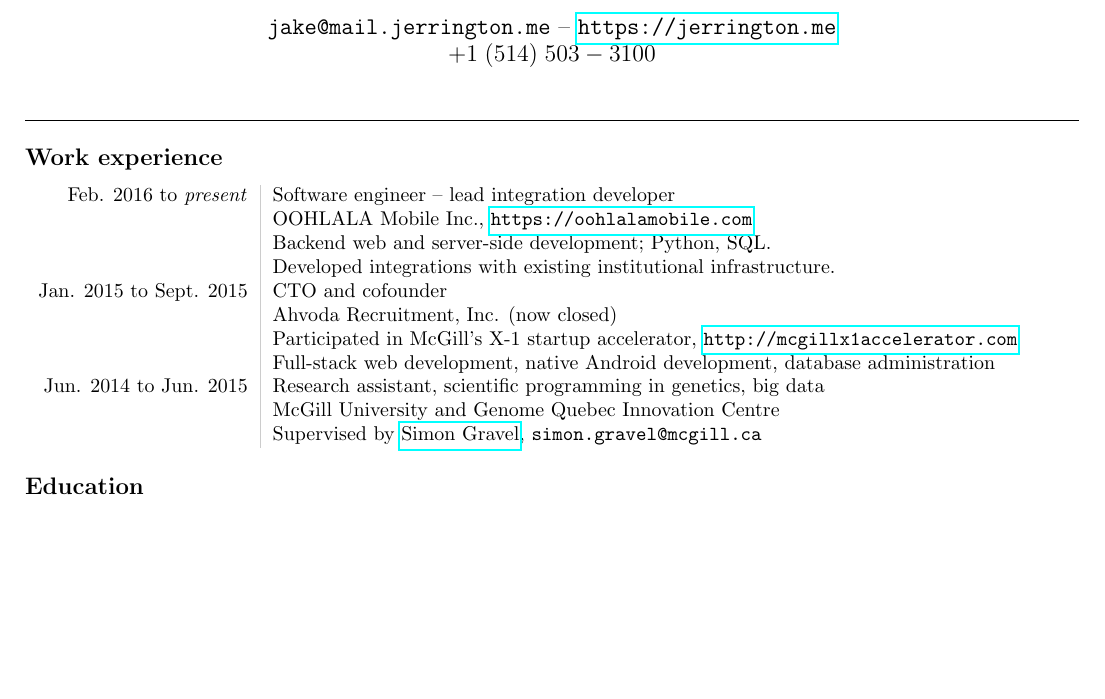
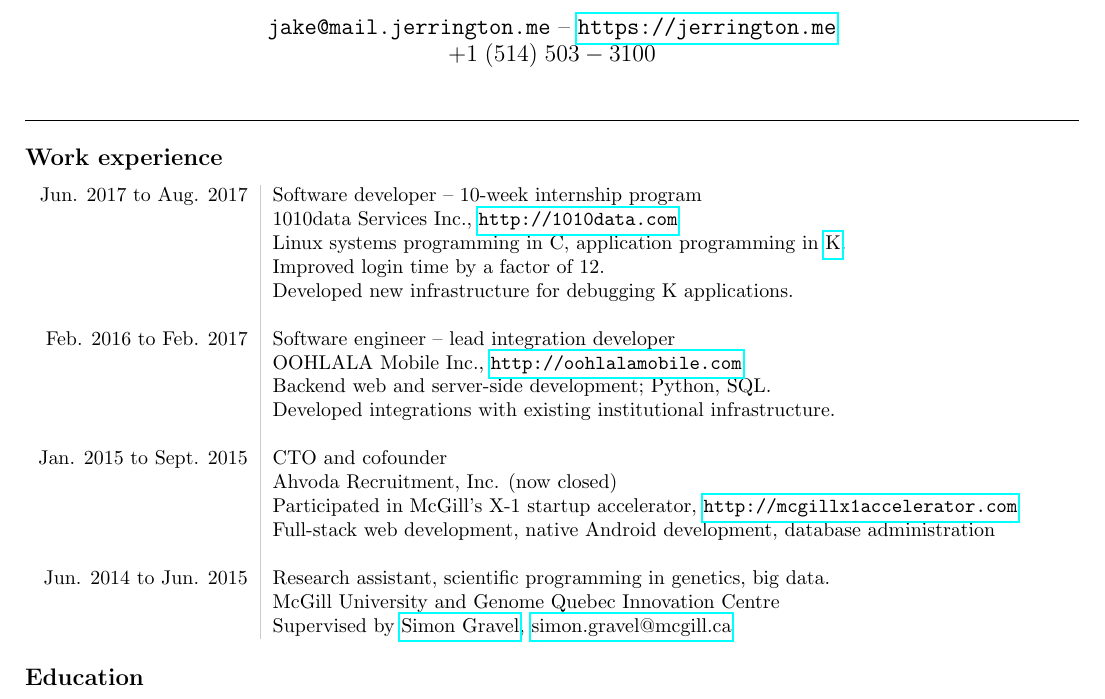
Before and after one commit to tsani/cv, a LaTeX CV (cv.tex): part of the page before the commit and part of page 1 of 2 after it, cut so that both start at the same text, the shorter picture padded with empty space. Compiled offline with pdfLaTeX.

Commit message:
update work history with 1010data internship

```diff
--- a/cv.tex
+++ b/cv.tex
@@ -28,11 +28,21 @@
 \subsection*{Work experience}
 
 \begin{tabular}[h]{L!{\VRule}R}
-  Feb. 2016 to \emph{present}
+  Jun. 2017 to Aug. 2017
+    & Software developer -- 10-week internship program \\
+    & 1010data Services Inc., \url{http://1010data.com} \\
+    & Linux systems programming in C, application programming in
+      \href{https://en.wikipedia.org/wiki/K_\%28programming_language\%29}{K}.
+      \\
+    & Improved login time by a factor of 12. \\
+    & Developed new infrastructure for debugging K applications. \\
+    & \\
+  Feb. 2016 to Feb. 2017
     & Software engineer -- lead integration developer \\
-    & OOHLALA Mobile Inc., \url{https://oohlalamobile.com} \\
+    & OOHLALA Mobile Inc., \url{http://oohlalamobile.com} \\
     & Backend web and server-side development; Python, SQL. \\
     & Developed integrations with existing institutional infrastructure. \\
+    & \\
   Jan. 2015 to Sept. 2015
     & CTO and cofounder \\
     & Ahvoda Recruitment, Inc. (now closed) \\
@@ -40,12 +50,13 @@
       \url{http://mcgillx1accelerator.com} \\
     & Full-stack web development, native Android development,
       database administration \\
+    & \\
   Jun. 2014 to Jun. 2015
-    & Research assistant, scientific programming in genetics, big data \\
+    & Research assistant, scientific programming in genetics, big data. \\
     & McGill University and Genome Quebec Innovation Centre \\
     & Supervised by
       \href{http://simongravel.lab.mcgill.ca/Home.html}{Simon Gravel},
-      \texttt{simon.gravel@mcgill.ca}
+      \href{mailto:simon.gravel@mcgill.ca}{simon.gravel@mcgill.ca}
 \end{tabular}
 
 \subsection*{Education}
```
